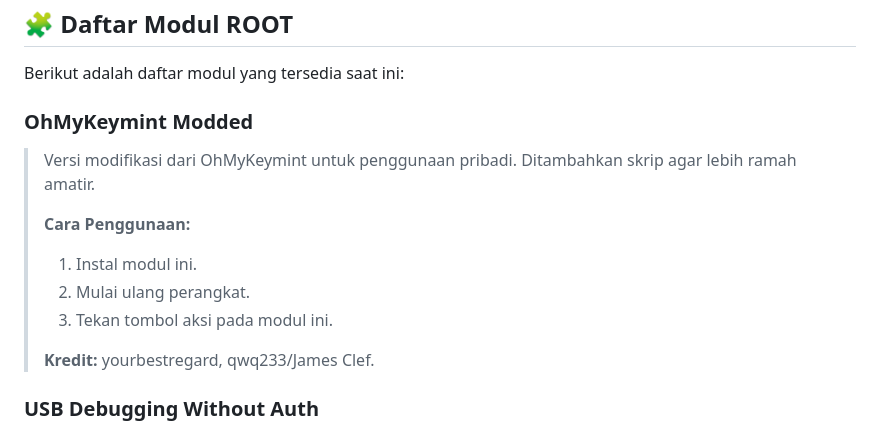
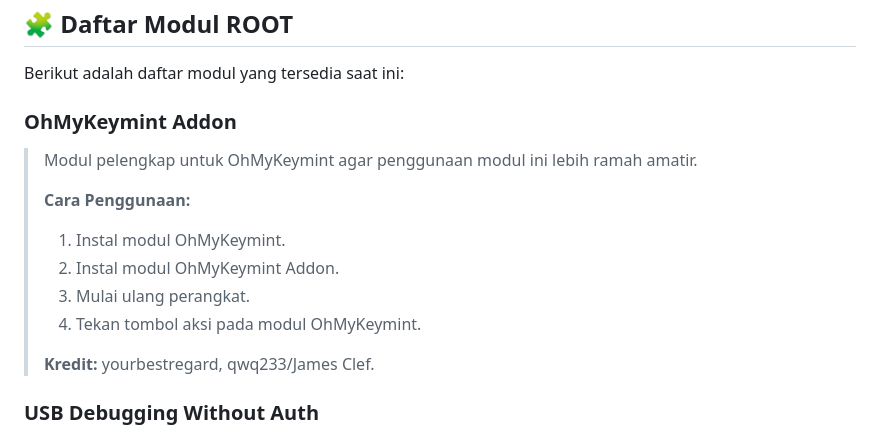
Before and after one commit to yourbestregard/AzmunaasToolbox, a Markdown page: README.md, the part around the change. Drawn GitHub-style.

Commit message:
Update README.md
Perubahan rencana terkait modul baru.

```diff
--- a/README.md
+++ b/README.md
@@ -29,13 +29,14 @@ Saya tidak bertanggung jawab atas kerusakan apa pun yang mungkin terjadi pada pe
 
 Berikut adalah daftar modul yang tersedia saat ini:
 
-### OhMyKeymint Modded
-> Versi modifikasi dari OhMyKeymint untuk penggunaan pribadi. Ditambahkan skrip agar lebih ramah amatir.
+### OhMyKeymint Addon
+> Modul pelengkap untuk OhMyKeymint agar penggunaan modul ini lebih ramah amatir.
 >
 > **Cara Penggunaan:**
-> 1.  Instal modul ini.
-> 2.  Mulai ulang perangkat.
-> 3.  Tekan tombol aksi pada modul ini.
+> 1.  Instal modul OhMyKeymint.
+> 2.  Instal modul OhMyKeymint Addon.
+> 3.  Mulai ulang perangkat.
+> 4.  Tekan tombol aksi pada modul OhMyKeymint.
 >
 > **Kredit:** yourbestregard, qwq233/James Clef.
 
```
